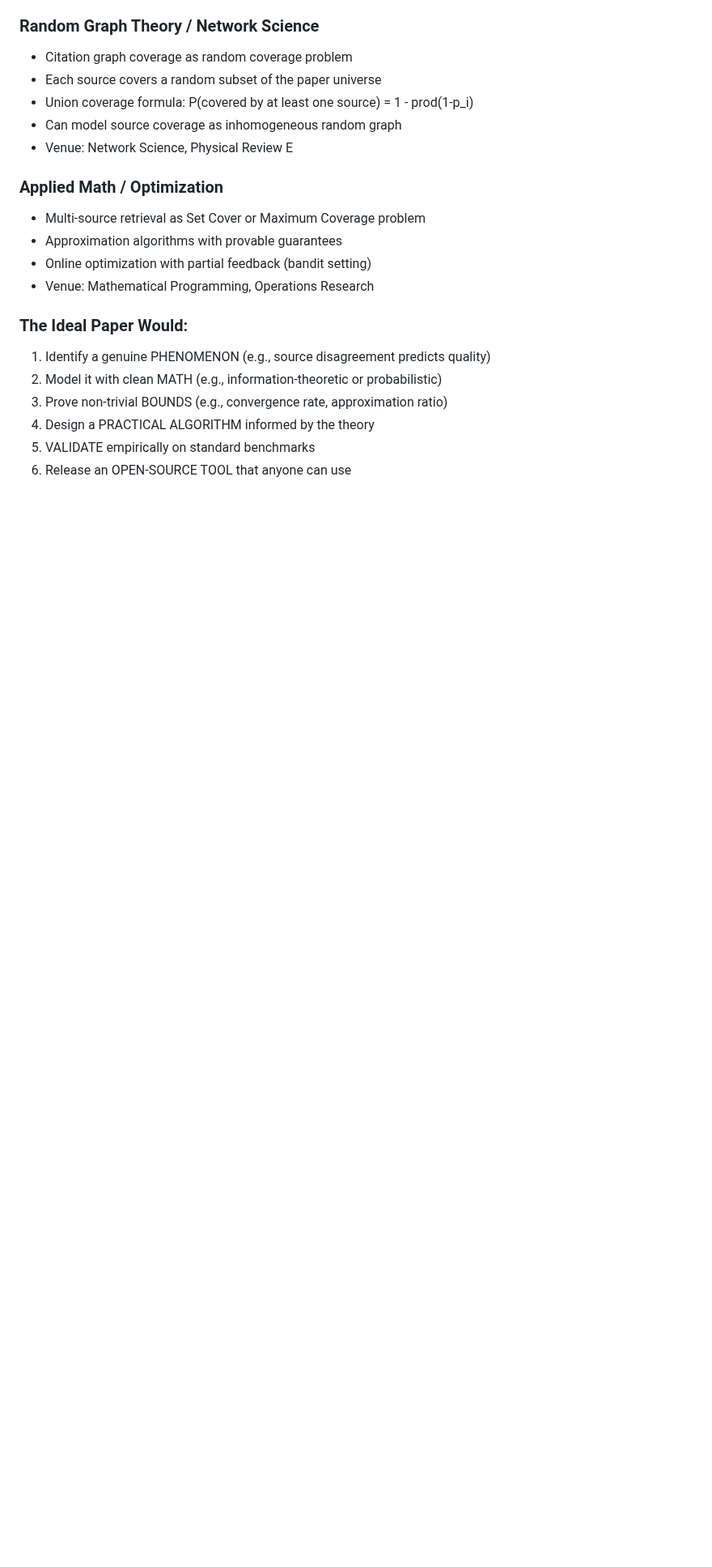
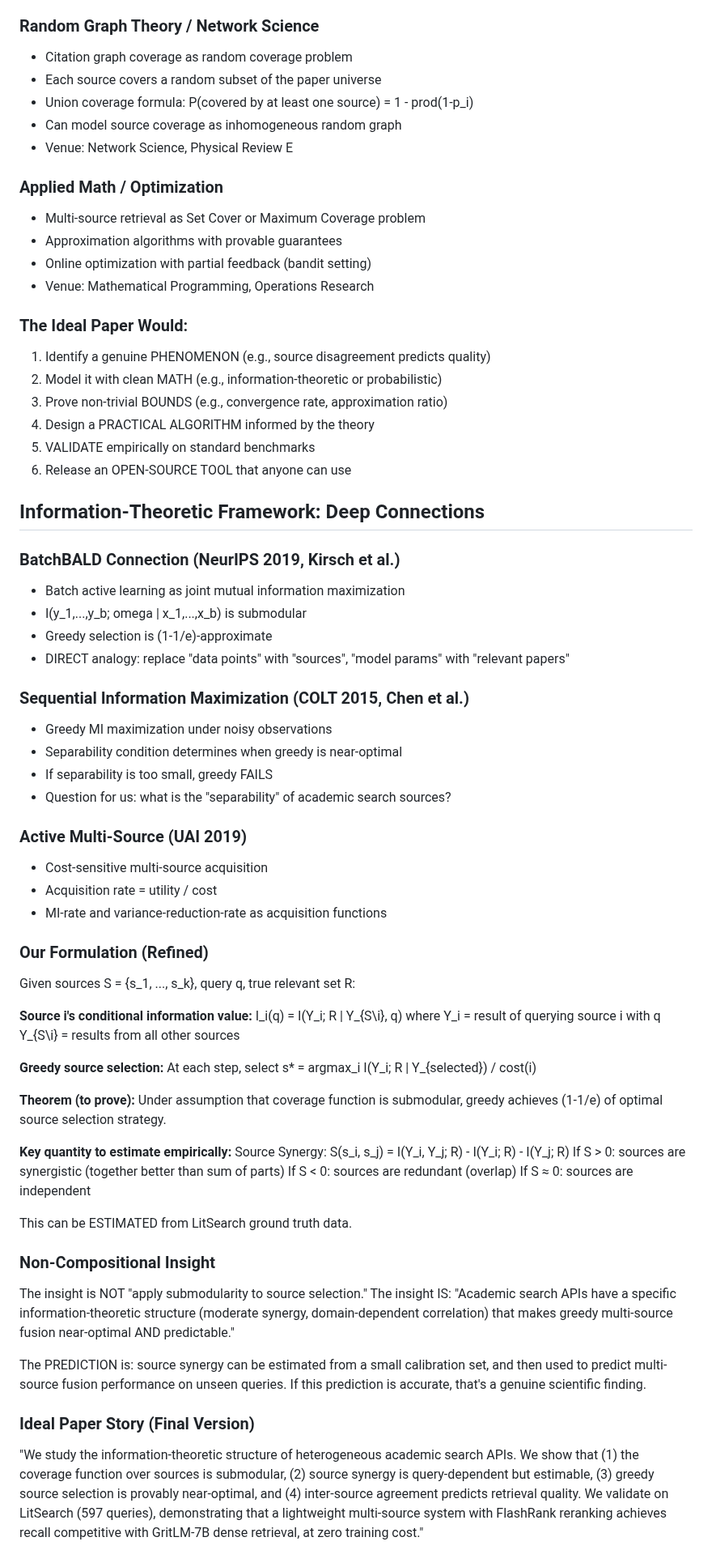
Before and after one commit to Liyux3/scholar-mcp, a Markdown page: .claude/research_notes.md, the part around the change. Shown at 81% size. Rendered like a GitHub page; blank space fills up the shorter version.

Commit message:
research: info-theoretic framework, BatchBALD connection, source synergy measure
Core insight: multi-source retrieval has clean information-theoretic structure.
Source synergy (conditional MI) is estimable and predicts fusion performance.
Not compositional: the claim is that academic APIs have specific correlation
structure that makes greedy selection provably near-optimal AND predictable.
Connected to BatchBALD (NeurIPS 2019), Chen (COLT 2015), active multi-source BQ.

```diff
--- a/.claude/research_notes.md
+++ b/.claude/research_notes.md
@@ -853,3 +853,66 @@ and low-rank matrix completion.
 4. Design a PRACTICAL ALGORITHM informed by the theory
 5. VALIDATE empirically on standard benchmarks
 6. Release an OPEN-SOURCE TOOL that anyone can use
+
+## Information-Theoretic Framework: Deep Connections
+
+### BatchBALD Connection (NeurIPS 2019, Kirsch et al.)
+- Batch active learning as joint mutual information maximization
+- I(y_1,...,y_b; omega | x_1,...,x_b) is submodular
+- Greedy selection is (1-1/e)-approximate
+- DIRECT analogy: replace "data points" with "sources", "model params" with "relevant papers"
+
+### Sequential Information Maximization (COLT 2015, Chen et al.)
+- Greedy MI maximization under noisy observations
+- Separability condition determines when greedy is near-optimal
+- If separability is too small, greedy FAILS
+- Question for us: what is the "separability" of academic search sources?
+
+### Active Multi-Source (UAI 2019)
+- Cost-sensitive multi-source acquisition
+- Acquisition rate = utility / cost
+- MI-rate and variance-reduction-rate as acquisition functions
+
+### Our Formulation (Refined)
+
+Given sources S = {s_1, ..., s_k}, query q, true relevant set R:
+
+**Source i's conditional information value:**
+  I_i(q) = I(Y_i; R | Y_{S\i}, q)
+  where Y_i = result of querying source i with q
+  Y_{S\i} = results from all other sources
+
+**Greedy source selection:**
+  At each step, select s* = argmax_i I(Y_i; R | Y_{selected}) / cost(i)
+
+**Theorem (to prove):** Under assumption that coverage function is submodular,
+greedy achieves (1-1/e) of optimal source selection strategy.
+
+**Key quantity to estimate empirically:**
+  Source Synergy: S(s_i, s_j) = I(Y_i, Y_j; R) - I(Y_i; R) - I(Y_j; R)
+  If S > 0: sources are synergistic (together better than sum of parts)
+  If S < 0: sources are redundant (overlap)
+  If S ≈ 0: sources are independent
+
+This can be ESTIMATED from LitSearch ground truth data.
+
+### Non-Compositional Insight
+
+The insight is NOT "apply submodularity to source selection."
+The insight IS: "Academic search APIs have a specific information-theoretic
+structure (moderate synergy, domain-dependent correlation) that makes
+greedy multi-source fusion near-optimal AND predictable."
+
+The PREDICTION is: source synergy can be estimated from a small calibration
+set, and then used to predict multi-source fusion performance on unseen queries.
+If this prediction is accurate, that's a genuine scientific finding.
+
+### Ideal Paper Story (Final Version)
+
+"We study the information-theoretic structure of heterogeneous academic
+search APIs. We show that (1) the coverage function over sources is submodular,
+(2) source synergy is query-dependent but estimable, (3) greedy source
+selection is provably near-optimal, and (4) inter-source agreement predicts
+retrieval quality. We validate on LitSearch (597 queries), demonstrating
+that a lightweight multi-source system with FlashRank reranking achieves
+recall competitive with GritLM-7B dense retrieval, at zero training cost."
```
